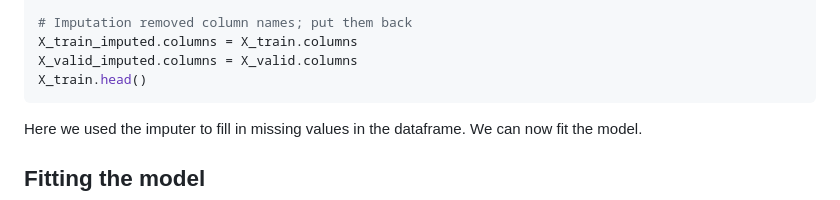
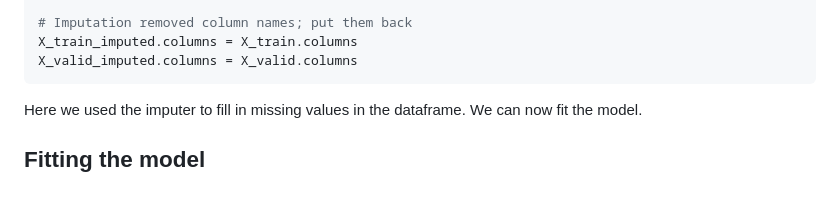
Before and after one commit to lr508/lr508.github.io, a Markdown page: mental_health.md, the part around the change. Rendered like a GitHub page.

````diff
--- a/mental_health.md
+++ b/mental_health.md
@@ -279,7 +279,6 @@ X_valid_imputed = pd.DataFrame(simple_imputer.transform(X_valid))
 # Imputation removed column names; put them back
 X_train_imputed.columns = X_train.columns
 X_valid_imputed.columns = X_valid.columns
-X_train.head()
 ```
 Here we used the imputer to fill in missing values in the dataframe. We can now fit the model.
 
````
